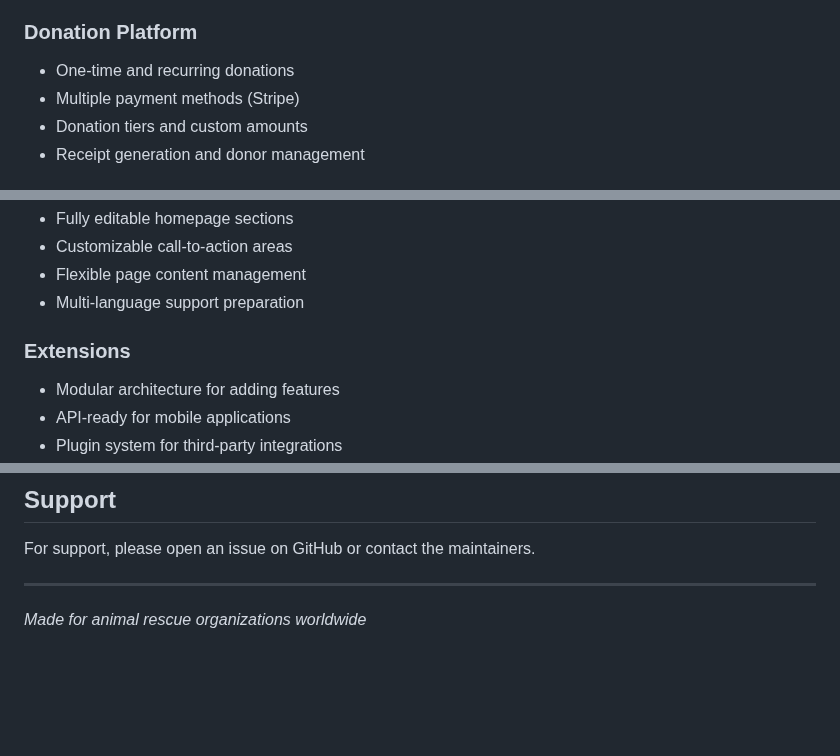
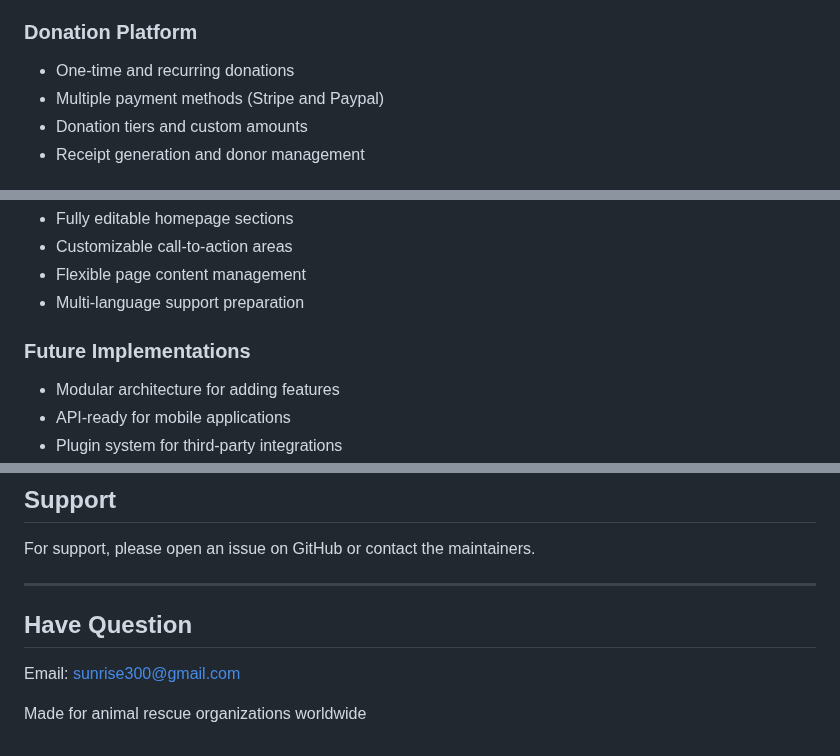
Before and after one commit to aziz3d/animals-rescue, a Markdown page: README.md, 3 parts joined by grey strips. Drawn GitHub-style; blank space fills up the shorter version.

```diff
--- a/README.md
+++ b/README.md
@@ -186,7 +186,7 @@ After seeding, login with:
 ### Donation Platform
 
 -   One-time and recurring donations
--   Multiple payment methods (Stripe)
+-   Multiple payment methods (Stripe and Paypal)
 -   Donation tiers and custom amounts
 -   Receipt generation and donor management
 
@@ -250,7 +250,7 @@ The admin panel provides comprehensive management tools:
 -   Flexible page content management
 -   Multi-language support preparation
 
-### Extensions
+### Future Implementations
 
 -   Modular architecture for adding features
 -   API-ready for mobile applications
@@ -293,5 +293,8 @@ This project is open source software licensed under the [MIT License](LICENSE).
 For support, please open an issue on GitHub or contact the maintainers.
 
 ---
+## Have Question
 
-_Made for animal rescue organizations worldwide_
+Email: sunrise300@gmail.com
+
+Made for animal rescue organizations worldwide
```
Also changed, not shown: other parts of README.md (+1 -1 lines).
